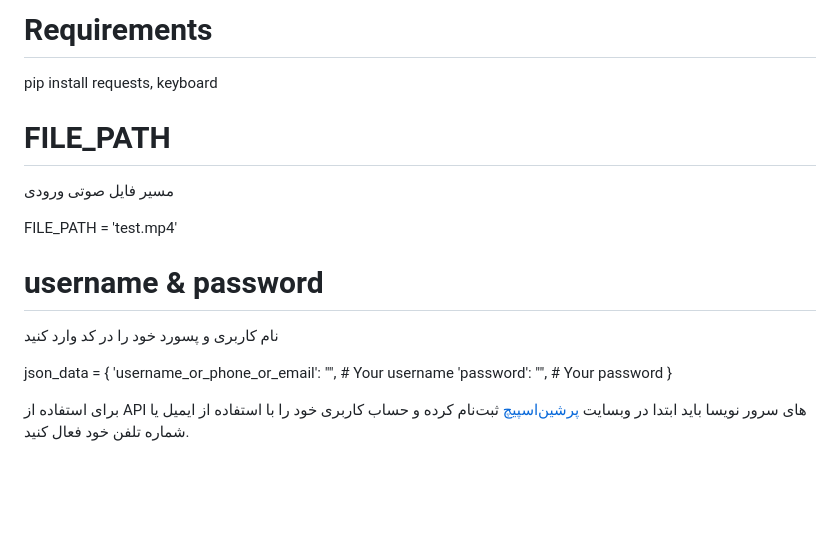
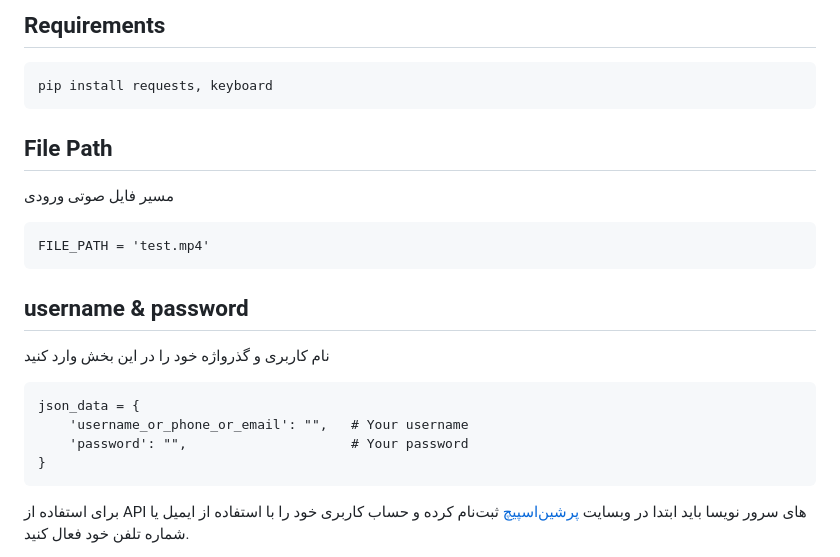
Before and after one commit to nevisa-team/nevisa-doc, a Markdown page: examples/python/README.md, the part around the change. GitHub-like rendering; blank space fills up the shorter version.

````diff
--- a/examples/python/README.md
+++ b/examples/python/README.md
@@ -1,21 +1,21 @@
-# Requirements
+## Requirements
+```
+pip install requests, keyboard
+```
+## File Path
+مسیر فایل صوتی ورودی
+```
+FILE_PATH = 'test.mp4'
+```
+## username & password
 
-pip install requests, keyboard
-
-# FILE_PATH
-مسیر فایل صوتی ورودی
-
-FILE_PATH = 'test.mp4'
-
-# username & password
-
-نام کاربری و پسورد خود را در کد وارد کنید
-
+نام کاربری و گذرواژه خود را در این بخش وارد کنید
+```
 json_data = {
     'username_or_phone_or_email': "",   # Your username
     'password': "",                     # Your password
 }
-
+```
 
 برای استفاده از API های سرور نویسا باید ابتدا در وبسایت [پرشین‌اسپیچ](https://persianspeech.com) ثبت‌نام کرده و حساب کاربری خود را با استفاده از ایمیل یا شماره تلفن خود فعال کنید.
 
````
